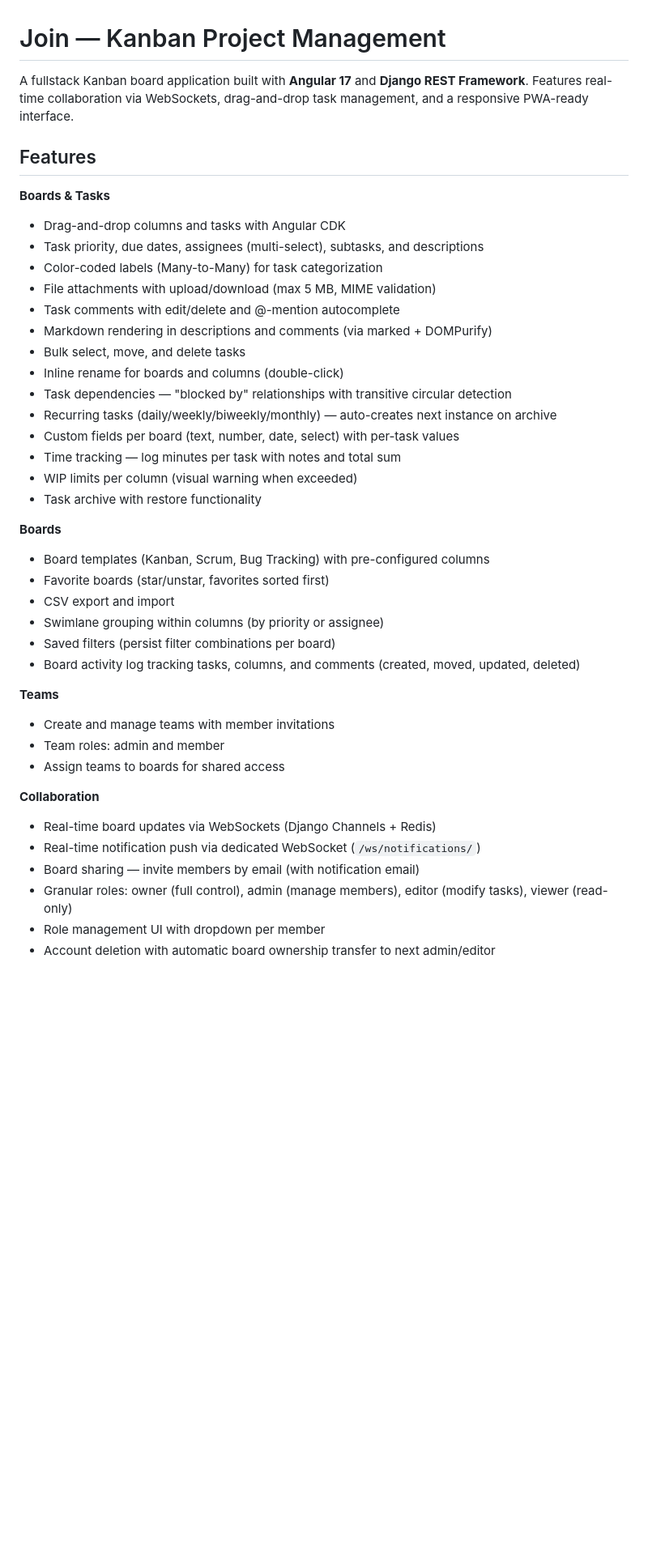
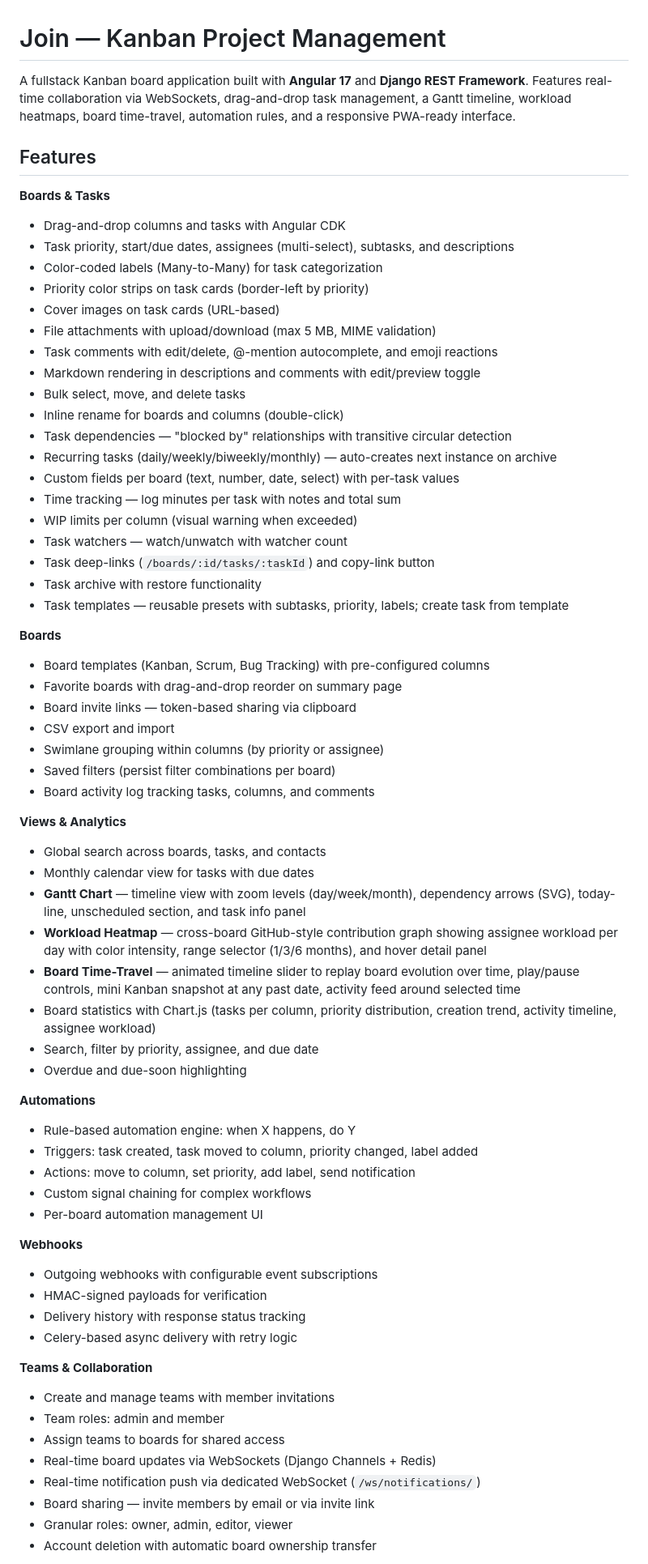
Before and after one commit to SaschaGerspach/join-v2, a Markdown page: README.md, the part around one of its changes. Shown at 81% size. Rendered like a GitHub page; blank space fills up the shorter version.

Commit message:
docs: update README with all new features (heatmap, time-travel, automations, webhooks, templates, etc.)

```diff
--- a/README.md
+++ b/README.md
@@ -1,16 +1,18 @@
 # Join — Kanban Project Management
 
-A fullstack Kanban board application built with **Angular 17** and **Django REST Framework**. Features real-time collaboration via WebSockets, drag-and-drop task management, and a responsive PWA-ready interface.
+A fullstack Kanban board application built with **Angular 17** and **Django REST Framework**. Features real-time collaboration via WebSockets, drag-and-drop task management, a Gantt timeline, workload heatmaps, board time-travel, automation rules, and a responsive PWA-ready interface.
 
 ## Features
 
 **Boards & Tasks**
 - Drag-and-drop columns and tasks with Angular CDK
-- Task priority, due dates, assignees (multi-select), subtasks, and descriptions
+- Task priority, start/due dates, assignees (multi-select), subtasks, and descriptions
 - Color-coded labels (Many-to-Many) for task categorization
+- Priority color strips on task cards (border-left by priority)
+- Cover images on task cards (URL-based)
 - File attachments with upload/download (max 5 MB, MIME validation)
-- Task comments with edit/delete and @-mention autocomplete
-- Markdown rendering in descriptions and comments (via marked + DOMPurify)
+- Task comments with edit/delete, @-mention autocomplete, and emoji reactions
+- Markdown rendering in descriptions and comments with edit/preview toggle
 - Bulk select, move, and delete tasks
 - Inline rename for boards and columns (double-click)
 - Task dependencies — "blocked by" relationships with transitive circular detection
@@ -18,26 +20,50 @@ A fullstack Kanban board application built with **Angular 17** and **Django REST
 - Custom fields per board (text, number, date, select) with per-task values
 - Time tracking — log minutes per task with notes and total sum
 - WIP limits per column (visual warning when exceeded)
+- Task watchers — watch/unwatch with watcher count
+- Task deep-links (`/boards/:id/tasks/:taskId`) and copy-link button
 - Task archive with restore functionality
+- Task templates — reusable presets with subtasks, priority, labels; create task from template
 
 **Boards**
 - Board templates (Kanban, Scrum, Bug Tracking) with pre-configured columns
-- Favorite boards (star/unstar, favorites sorted first)
+- Favorite boards with drag-and-drop reorder on summary page
+- Board invite links — token-based sharing via clipboard
 - CSV export and import
 - Swimlane grouping within columns (by priority or assignee)
 - Saved filters (persist filter combinations per board)
-- Board activity log tracking tasks, columns, and comments (created, moved, updated, deleted)
+- Board activity log tracking tasks, columns, and comments
 
-**Teams**
+**Views & Analytics**
+- Global search across boards, tasks, and contacts
+- Monthly calendar view for tasks with due dates
+- **Gantt Chart** — timeline view with zoom levels (day/week/month), dependency arrows (SVG), today-line, unscheduled section, and task info panel
+- **Workload Heatmap** — cross-board GitHub-style contribution graph showing assignee workload per day with color intensity, range selector (1/3/6 months), and hover detail panel
+- **Board Time-Travel** — animated timeline slider to replay board evolution over time, play/pause controls, mini Kanban snapshot at any past date, activity feed around selected time
+- Board statistics with Chart.js (tasks per column, priority distribution, creation trend, activity timeline, assignee workload)
+- Search, filter by priority, assignee, and due date
+- Overdue and due-soon highlighting
+
+**Automations**
+- Rule-based automation engine: when X happens, do Y
+- Triggers: task created, task moved to column, priority changed, label added
+- Actions: move to column, set priority, add label, send notification
+- Custom signal chaining for complex workflows
+- Per-board automation management UI
+
+**Webhooks**
+- Outgoing webhooks with configurable event subscriptions
+- HMAC-signed payloads for verification
+- Delivery history with response status tracking
+- Celery-based async delivery with retry logic
+
+**Teams & Collaboration**
 - Create and manage teams with member invitations
 - Team roles: admin and member
 - Assign teams to boards for shared access
-
-**Collaboration**
 - Real-time board updates via WebSockets (Django Channels + Redis)
 - Real-time notification push via dedicated WebSocket (`/ws/notifications/`)
-- Board sharing — invite members by email (with notification email)
-- Granular roles: owner (full control), admin (manage members), editor (modify tasks), viewer (read-only)
-- Role management UI with dropdown per member
-- Account deletion with automatic board ownership transfer to next admin/editor
+- Board sharing — invite members by email or via invite link
+- Granular roles: owner, admin, editor, viewer
+- Account deletion with automatic board ownership transfer
 
```
Also changed, not shown: other parts of README.md (+32 -21 lines).
